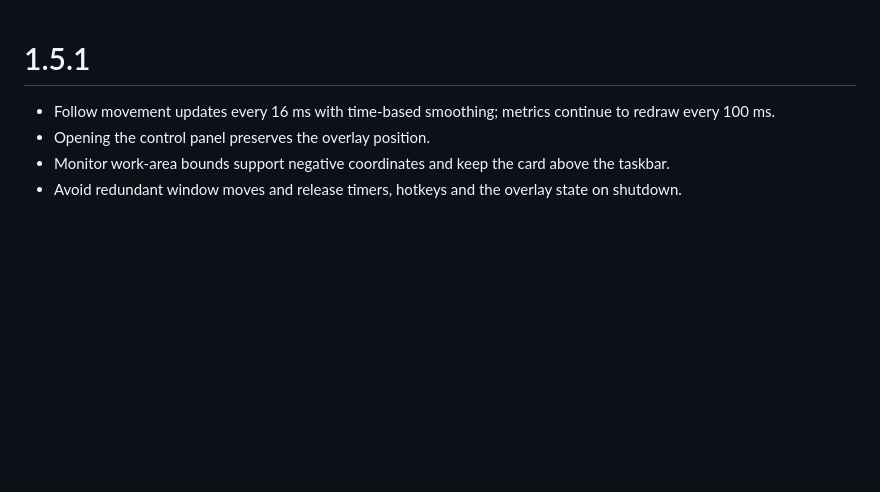
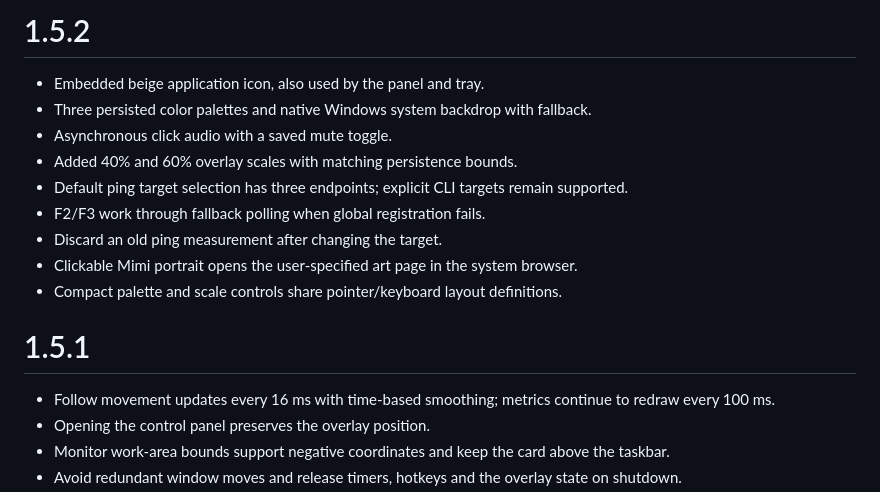
Before and after one commit to qqew666/game-overlay, a Markdown page: CHANGELOG.md, the part around the change. Drawn GitHub-style; blank space fills up the shorter version.

Commit message:
Add appearance controls, compact scales, click audio and application icon

```diff
--- a/CHANGELOG.md
+++ b/CHANGELOG.md
@@ -1,3 +1,15 @@
+# 1.5.2
+
+- Embedded beige application icon, also used by the panel and tray.
+- Three persisted color palettes and native Windows system backdrop with fallback.
+- Asynchronous click audio with a saved mute toggle.
+- Added 40% and 60% overlay scales with matching persistence bounds.
+- Default ping target selection has three endpoints; explicit CLI targets remain supported.
+- F2/F3 work through fallback polling when global registration fails.
+- Discard an old ping measurement after changing the target.
+- Clickable Mimi portrait opens the user-specified art page in the system browser.
+- Compact palette and scale controls share pointer/keyboard layout definitions.
+
 # 1.5.1
 
 - Follow movement updates every 16 ms with time-based smoothing; metrics continue to redraw every 100 ms.
```
Also changed, not shown: README.md (+7 -0 lines), VERIFICATION.md (+9 -0 lines), docs/panel.png, 15 other files.
